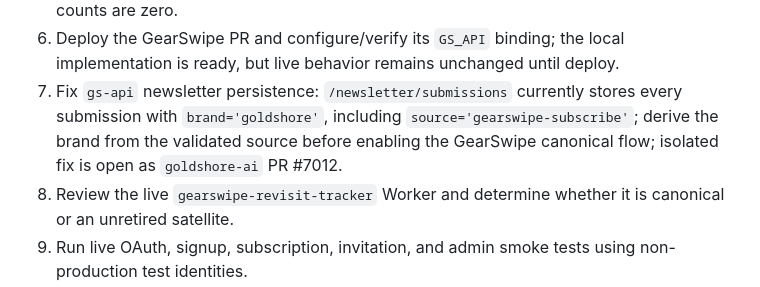
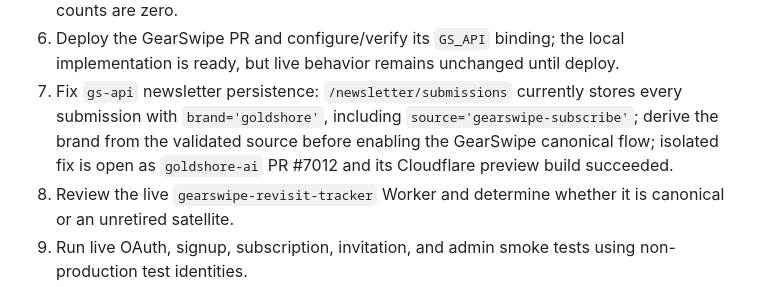
Before and after one commit to marzton/goldclaw, a Markdown page: docs/AUDIT-STATUS-2026-09-06.md, the part around the change. Drawn GitHub-style.

Commit message:
record successful gs-api preview build

```diff
--- a/docs/AUDIT-STATUS-2026-09-06.md
+++ b/docs/AUDIT-STATUS-2026-09-06.md
@@ -36,7 +36,7 @@
    stores every submission with `brand='goldshore'`, including
    `source='gearswipe-subscribe'`; derive the brand from the validated source
    before enabling the GearSwipe canonical flow; isolated fix is open as
-   `goldshore-ai` PR #7012.
+   `goldshore-ai` PR #7012 and its Cloudflare preview build succeeded.
 8. Review the live `gearswipe-revisit-tracker` Worker and determine whether it is canonical or an unretired satellite.
 9. Run live OAuth, signup, subscription, invitation, and admin smoke tests using non-production test identities.
 10. Update stale `goldshore-ai` integration docs after isolating its conflicted worktree; legacy names may remain only in historical/audit sections.
```
